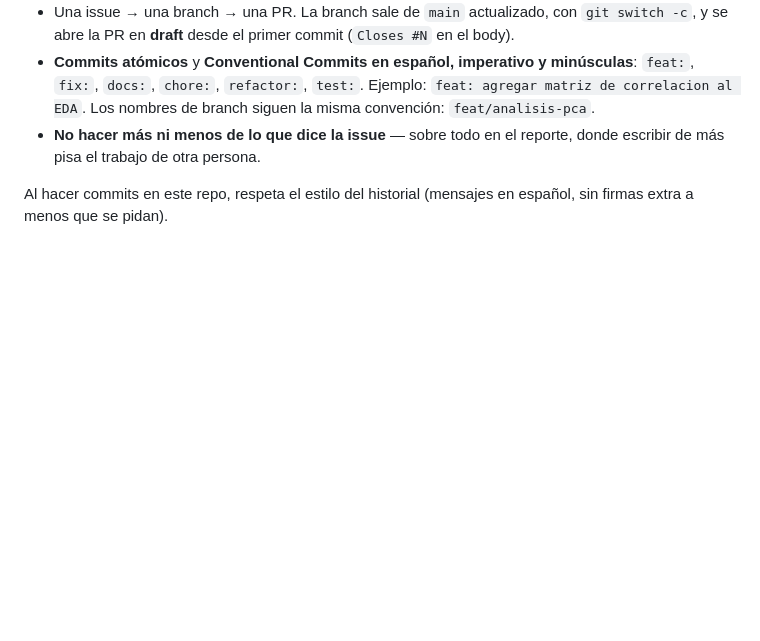
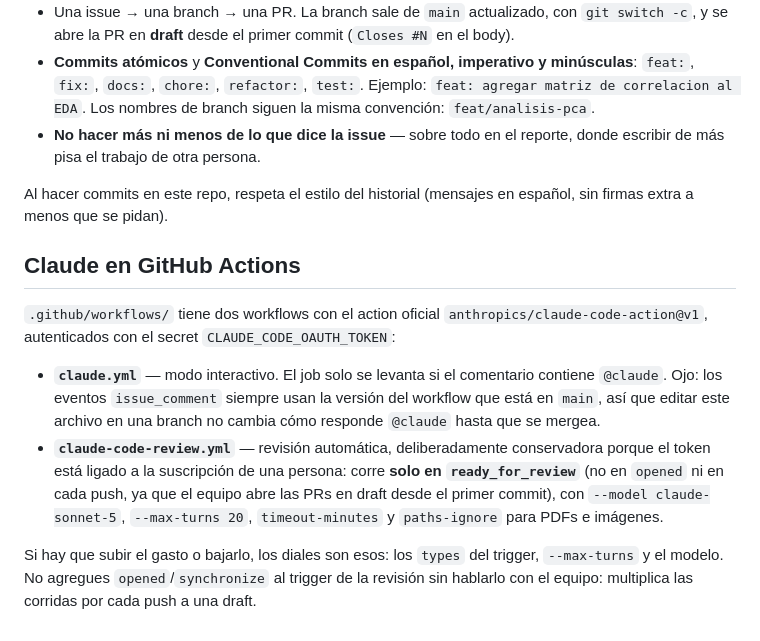
Before and after one commit to Lunaaaalj/MA2003B.102.07, a Markdown page: CLAUDE.md, the part around the change. GitHub-like rendering; blank space fills up the shorter version.

```diff
--- a/CLAUDE.md
+++ b/CLAUDE.md
@@ -105,3 +105,12 @@ El `README.md` de la raíz es la guía completa del equipo. Lo esencial:
 - **No hacer más ni menos de lo que dice la issue** — sobre todo en el reporte, donde escribir de más pisa el trabajo de otra persona.
 
 Al hacer commits en este repo, respeta el estilo del historial (mensajes en español, sin firmas extra a menos que se pidan).
+
+## Claude en GitHub Actions
+
+`.github/workflows/` tiene dos workflows con el action oficial `anthropics/claude-code-action@v1`, autenticados con el secret `CLAUDE_CODE_OAUTH_TOKEN`:
+
+- **`claude.yml`** — modo interactivo. El job solo se levanta si el comentario contiene `@claude`. Ojo: los eventos `issue_comment` siempre usan la versión del workflow que está en `main`, así que editar este archivo en una branch no cambia cómo responde `@claude` hasta que se mergea.
+- **`claude-code-review.yml`** — revisión automática, deliberadamente conservadora porque el token está ligado a la suscripción de una persona: corre **solo en `ready_for_review`** (no en `opened` ni en cada push, ya que el equipo abre las PRs en draft desde el primer commit), con `--model claude-sonnet-5`, `--max-turns 20`, `timeout-minutes` y `paths-ignore` para PDFs e imágenes.
+
+Si hay que subir el gasto o bajarlo, los diales son esos: los `types` del trigger, `--max-turns` y el modelo. No agregues `opened`/`synchronize` al trigger de la revisión sin hablarlo con el equipo: multiplica las corridas por cada push a una draft.
```
Also changed, not shown: README.md (+17 -0 lines).
